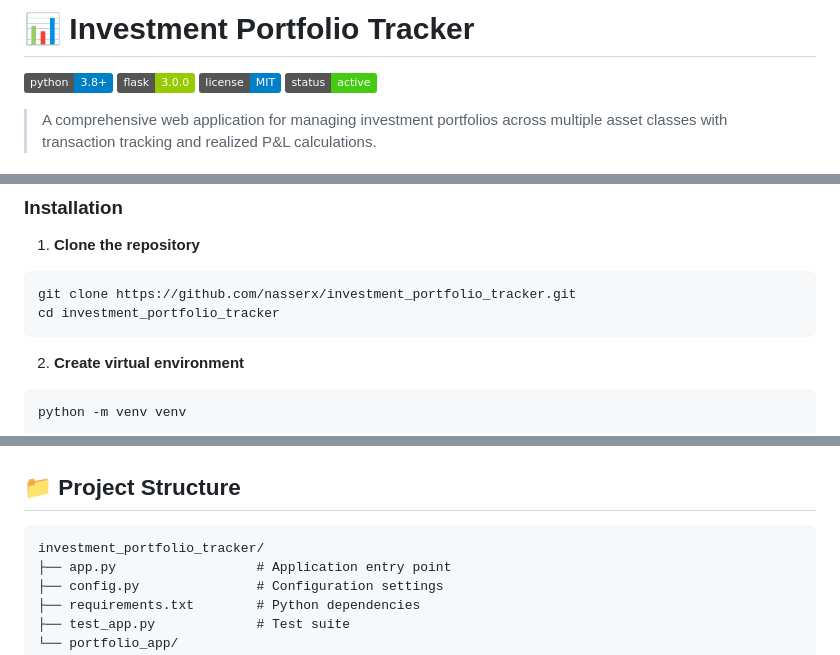
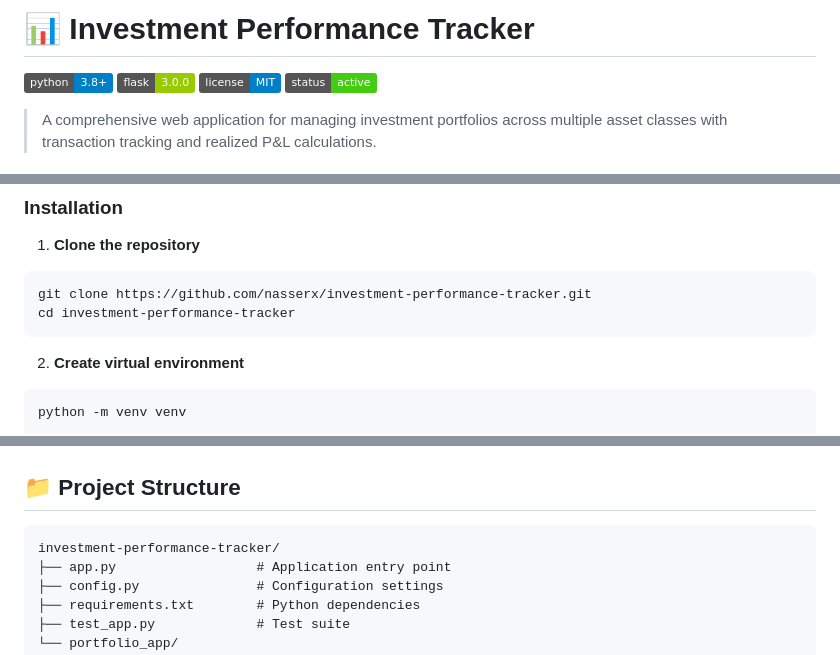
Before and after one commit to nasserx/investment-performance-tracker, a Markdown page: README.md, 3 parts joined by grey strips. GitHub-like rendering; badges without logos.

Commit message:
Rename project to investment-performance-tracker in README
Update clone URL, project structure folder name, and title to reflect
the new GitHub repository name.

Co-Authored-By: Claude Sonnet 4.6 <noreply@anthropic.com>

````diff
--- a/README.md
+++ b/README.md
@@ -1,4 +1,4 @@
-# 📊 Investment Portfolio Tracker
+# 📊 Investment Performance Tracker
 
 ![Python](https://img.shields.io/badge/python-3.8+-blue.svg)
 ![Flask](https://img.shields.io/badge/flask-3.0.0-green.svg)
@@ -62,8 +62,8 @@
 
 1. **Clone the repository**
 ```bash
-git clone https://github.com/nasserx/investment_portfolio_tracker.git
-cd investment_portfolio_tracker
+git clone https://github.com/nasserx/investment-performance-tracker.git
+cd investment-performance-tracker
 ```
 
 2. **Create virtual environment**
@@ -113,7 +113,7 @@ curl http://localhost:5000/api/portfolio-summary
 ## 📁 Project Structure
 
 ```
-investment_portfolio_tracker/
+investment-performance-tracker/
 ├── app.py                  # Application entry point
 ├── config.py               # Configuration settings
 ├── requirements.txt        # Python dependencies
````
Also changed, not shown: other parts of README.md (+1 -1 lines).
